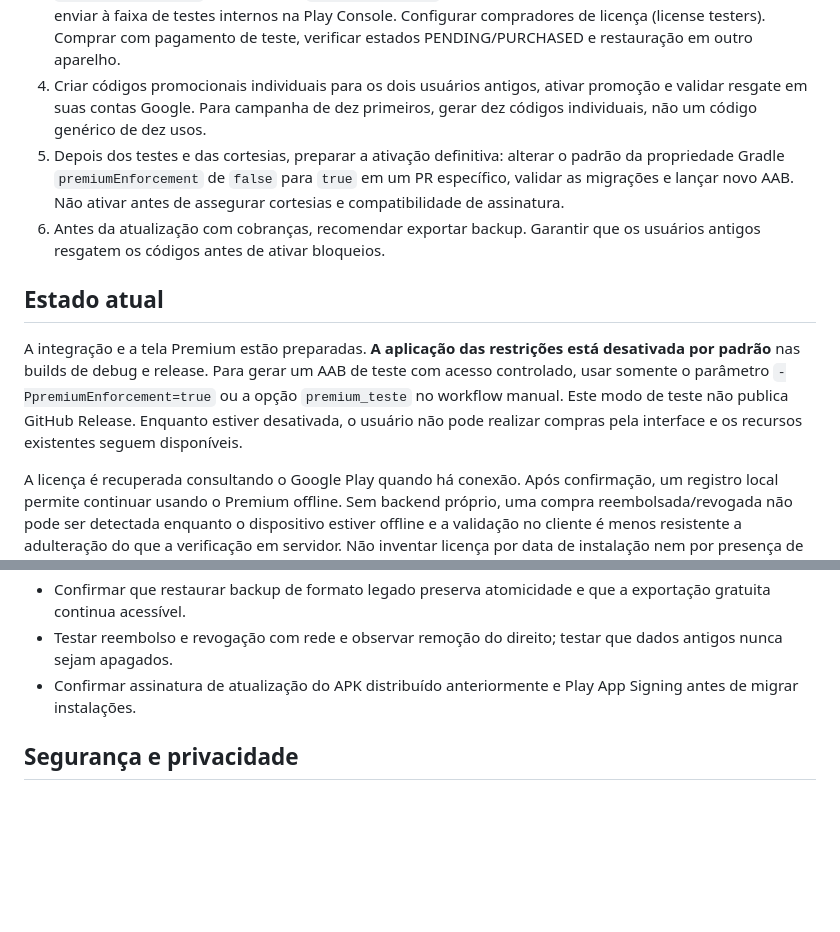
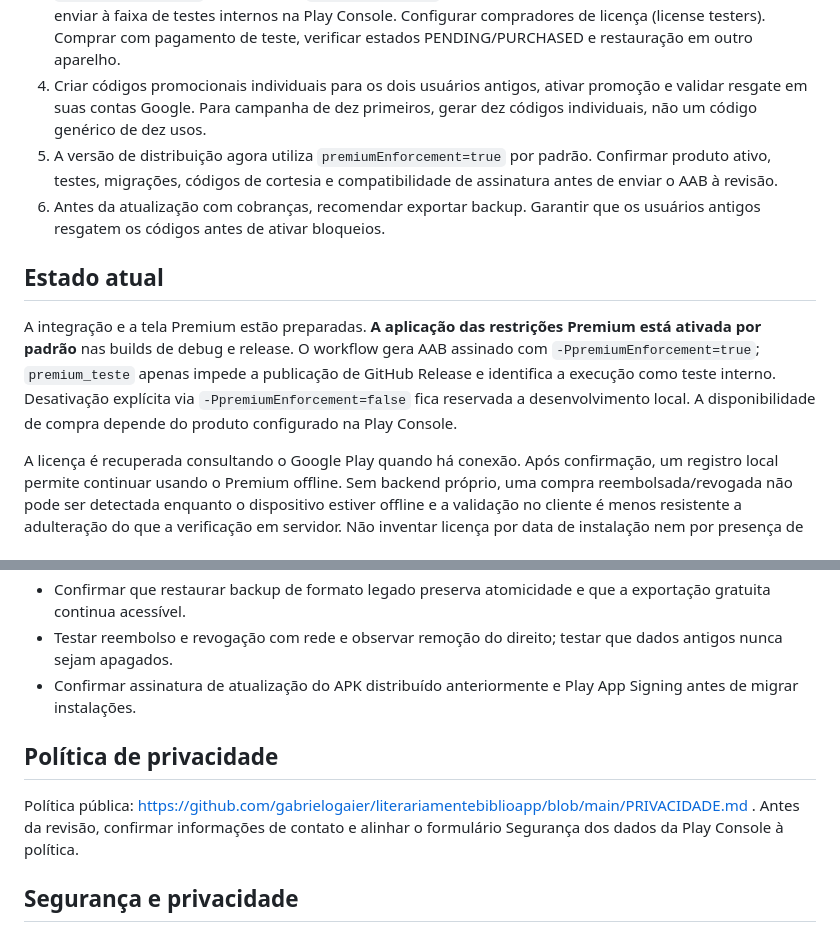
Before and after one commit to gabrielogaier/literariamentebiblioapp, a Markdown page: PREMIUM_PLAY_CONSOLE.md, 2 parts joined by grey strips. GitHub-like rendering; blank space fills up the shorter version.

Commit message:
Habilita Premium e prepara publicação: PREMIUM_PLAY_CONSOLE.md

```diff
--- a/PREMIUM_PLAY_CONSOLE.md
+++ b/PREMIUM_PLAY_CONSOLE.md
@@ -17,12 +17,12 @@ Um único aplicativo Android, biblioteca offline e compra única não consumíve
 2. Criar e ativar o produto de compra única com ID **exatamente** `literariamente_premium`. Configurar o preço no Console; não o gravar no código.
 3. Para testar, em **GitHub Actions > Build Android (APK e AAB) > Run workflow**, marcar `premium_teste=true` e **não** marcar `publicar_release`. Baixar o AAB assinado do artefato dessa execução e enviar à faixa de testes internos na Play Console. Configurar compradores de licença (license testers). Comprar com pagamento de teste, verificar estados PENDING/PURCHASED e restauração em outro aparelho.
 4. Criar códigos promocionais individuais para os dois usuários antigos, ativar promoção e validar resgate em suas contas Google. Para campanha de dez primeiros, gerar dez códigos individuais, não um código genérico de dez usos.
-5. Depois dos testes e das cortesias, preparar a ativação definitiva: alterar o padrão da propriedade Gradle `premiumEnforcement` de `false` para `true` em um PR específico, validar as migrações e lançar novo AAB. Não ativar antes de assegurar cortesias e compatibilidade de assinatura.
+5. A versão de distribuição agora utiliza `premiumEnforcement=true` por padrão. Confirmar produto ativo, testes, migrações, códigos de cortesia e compatibilidade de assinatura antes de enviar o AAB à revisão.
 6. Antes da atualização com cobranças, recomendar exportar backup. Garantir que os usuários antigos resgatem os códigos antes de ativar bloqueios.
 
 ## Estado atual
 
-A integração e a tela Premium estão preparadas. **A aplicação das restrições está desativada por padrão** nas builds de debug e release. Para gerar um AAB de teste com acesso controlado, usar somente o parâmetro `-PpremiumEnforcement=true` ou a opção `premium_teste` no workflow manual. Este modo de teste não publica GitHub Release. Enquanto estiver desativada, o usuário não pode realizar compras pela interface e os recursos existentes seguem disponíveis.
+A integração e a tela Premium estão preparadas. **A aplicação das restrições Premium está ativada por padrão** nas builds de debug e release. O workflow gera AAB assinado com `-PpremiumEnforcement=true`; `premium_teste` apenas impede a publicação de GitHub Release e identifica a execução como teste interno. Desativação explícita via `-PpremiumEnforcement=false` fica reservada a desenvolvimento local. A disponibilidade de compra depende do produto configurado na Play Console.
 
 A licença é recuperada consultando o Google Play quando há conexão. Após confirmação, um registro local permite continuar usando o Premium offline. Sem backend próprio, uma compra reembolsada/revogada não pode ser detectada enquanto o dispositivo estiver offline e a validação no cliente é menos resistente a adulteração do que a verificação em servidor. Não inventar licença por data de instalação nem por presença de dados antigos.
 
@@ -41,6 +41,10 @@ A compra é reconhecida somente após status `PURCHASED`; compras pendentes não
 - Testar reembolso e revogação com rede e observar remoção do direito; testar que dados antigos nunca sejam apagados.
 - Confirmar assinatura de atualização do APK distribuído anteriormente e Play App Signing antes de migrar instalações.
 
+## Política de privacidade
+
+Política pública: https://github.com/gabrielogaier/literariamentebiblioapp/blob/main/PRIVACIDADE.md . Antes da revisão, confirmar informações de contato e alinhar o formulário Segurança dos dados da Play Console à política.
+
 ## Segurança e privacidade
 
 Não subir credenciais, tokens, comprovantes de compra, códigos promocionais, backups ou keystores no GitHub. Configuração de produtos e campanhas fica exclusivamente no Google Play Console. O cache local da licença é um compromisso explícito de um aplicativo 100% independente de servidor: não serve de prova antifraude.
```
